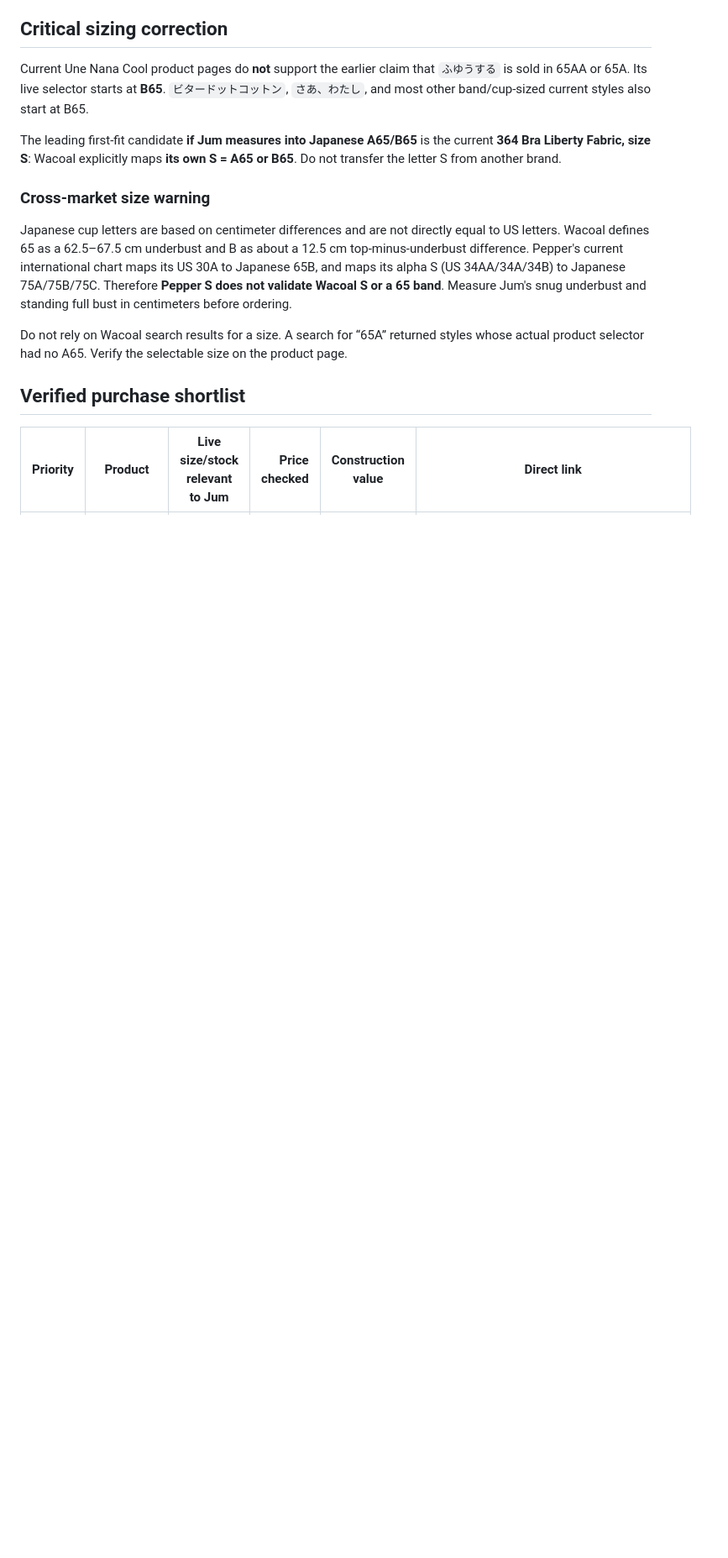
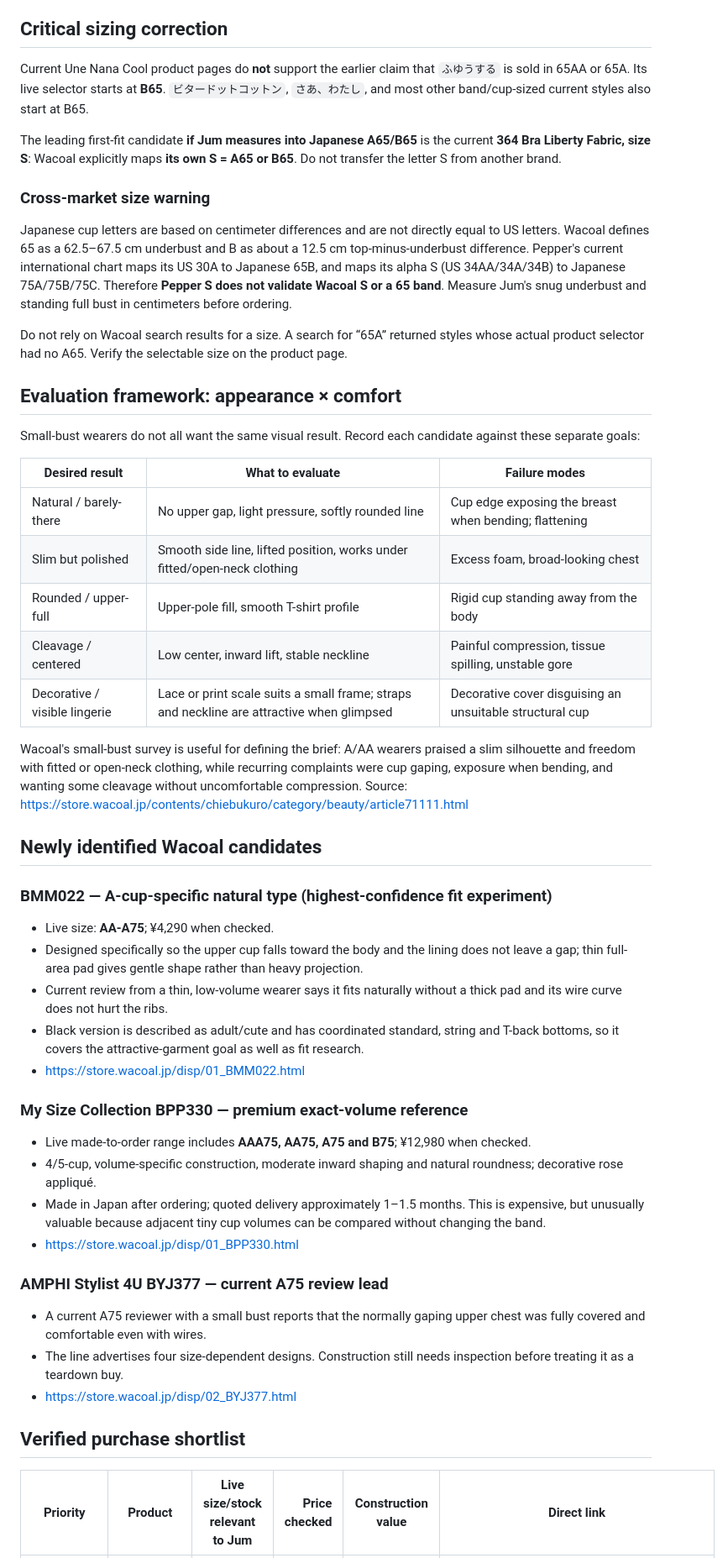
Before and after one commit to lobbycarroll-bot/bra-research-kb, a Markdown page: findings/08-shopping-reverse-engineering.md, the part around one of its changes. Shown at 84% size. Drawn GitHub-style; blank space fills up the shorter version.

Commit message:
Broaden shopping goal, correct size, and add attractive small-bust candidates

```diff
--- a/findings/08-shopping-reverse-engineering.md
+++ b/findings/08-shopping-reverse-engineering.md
@@ -20,6 +20,42 @@ Japanese cup letters are based on centimeter differences and are not directly eq
 
 Do not rely on Wacoal search results for a size. A search for “65A” returned styles whose actual product selector had no A65. Verify the selectable size on the product page.
 
+## Evaluation framework: appearance × comfort
+
+Small-bust wearers do not all want the same visual result. Record each candidate against these separate goals:
+
+| Desired result | What to evaluate | Failure modes |
+|---|---|---|
+| Natural / barely-there | No upper gap, light pressure, softly rounded line | Cup edge exposing the breast when bending; flattening |
+| Slim but polished | Smooth side line, lifted position, works under fitted/open-neck clothing | Excess foam, broad-looking chest |
+| Rounded / upper-full | Upper-pole fill, smooth T-shirt profile | Rigid cup standing away from the body |
+| Cleavage / centered | Low center, inward lift, stable neckline | Painful compression, tissue spilling, unstable gore |
+| Decorative / visible lingerie | Lace or print scale suits a small frame; straps and neckline are attractive when glimpsed | Decorative cover disguising an unsuitable structural cup |
+
+Wacoal's small-bust survey is useful for defining the brief: A/AA wearers praised a slim silhouette and freedom with fitted or open-neck clothing, while recurring complaints were cup gaping, exposure when bending, and wanting some cleavage without uncomfortable compression. Source: https://store.wacoal.jp/contents/chiebukuro/category/beauty/article71111.html
+
+## Newly identified Wacoal candidates
+
+### BMM022 — A-cup-specific natural type (highest-confidence fit experiment)
+
+- Live size: **AA-A75**; ¥4,290 when checked.
+- Designed specifically so the upper cup falls toward the body and the lining does not leave a gap; thin full-area pad gives gentle shape rather than heavy projection.
+- Current review from a thin, low-volume wearer says it fits naturally without a thick pad and its wire curve does not hurt the ribs.
+- Black version is described as adult/cute and has coordinated standard, string and T-back bottoms, so it covers the attractive-garment goal as well as fit research.
+- https://store.wacoal.jp/disp/01_BMM022.html
+
+### My Size Collection BPP330 — premium exact-volume reference
+
+- Live made-to-order range includes **AAA75, AA75, A75 and B75**; ¥12,980 when checked.
+- 4/5-cup, volume-specific construction, moderate inward shaping and natural roundness; decorative rose appliqué.
+- Made in Japan after ordering; quoted delivery approximately 1–1.5 months. This is expensive, but unusually valuable because adjacent tiny cup volumes can be compared without changing the band.
+- https://store.wacoal.jp/disp/01_BPP330.html
+
+### AMPHI Stylist 4U BYJ377 — current A75 review lead
+
+- A current A75 reviewer with a small bust reports that the normally gaping upper chest was fully covered and comfortable even with wires.
+- The line advertises four size-dependent designs. Construction still needs inspection before treating it as a teardown buy.
+- https://store.wacoal.jp/disp/02_BYJ377.html
 ## Verified purchase shortlist
 
 | Priority | Product | Live size/stock relevant to Jum | Price checked | Construction value | Direct link |
```
Also changed, not shown: other parts of findings/08-shopping-reverse-engineering.md (+12 -10 lines).
